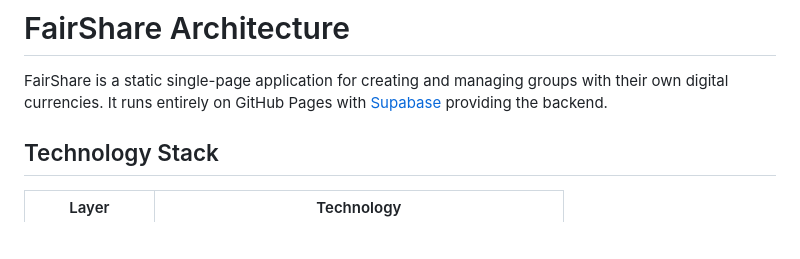
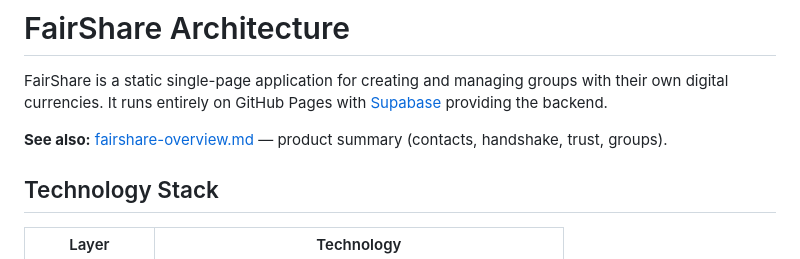
Before and after one commit to PhilipRosedale/philiprosedale.github.io, a Markdown page: docs/architecture.md, the part around the change. Rendered like a GitHub page; blank space fills up the shorter version.

```diff
--- a/docs/architecture.md
+++ b/docs/architecture.md
@@ -1,6 +1,8 @@
 # FairShare Architecture
 
 FairShare is a static single-page application for creating and managing groups with their own digital currencies. It runs entirely on GitHub Pages with [Supabase](https://supabase.com) providing the backend.
+
+**See also:** [fairshare-overview.md](fairshare-overview.md) — product summary (contacts, handshake, trust, groups).
 
 ## Technology Stack
 
```
Also changed, not shown: docs/fairshare-overview.md (added, +65 -0 lines), docs/images/README.md (added, +3 -0 lines).
